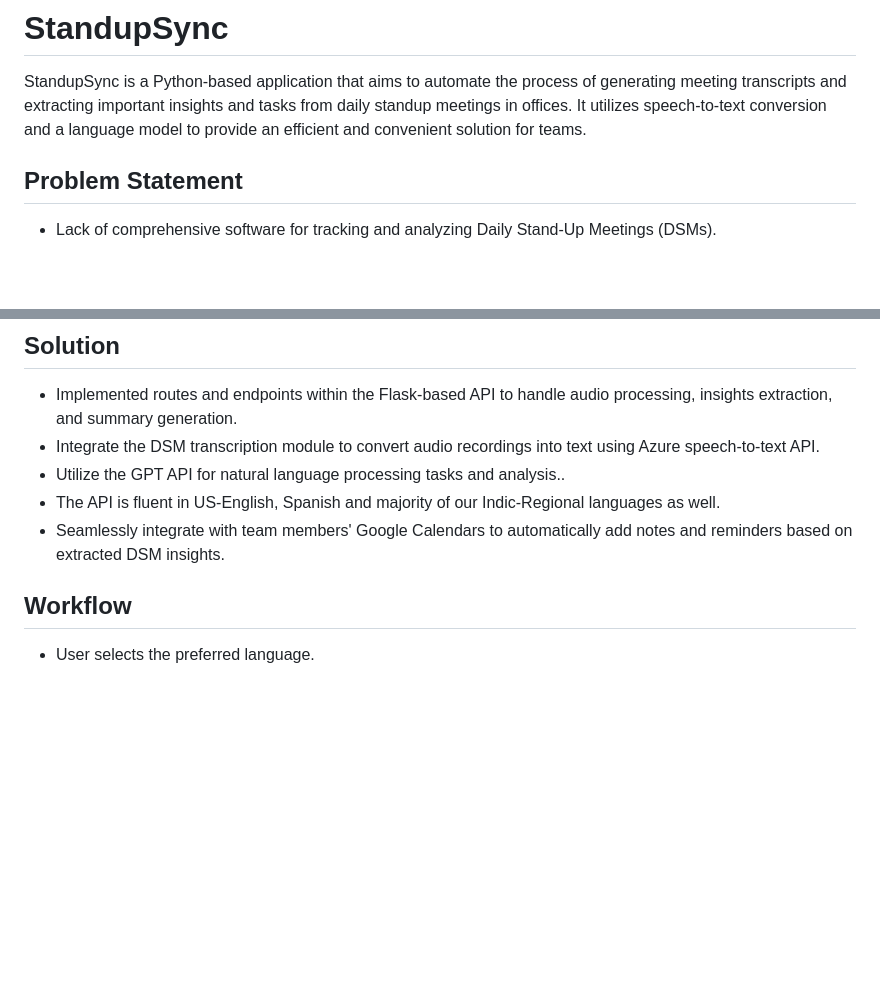
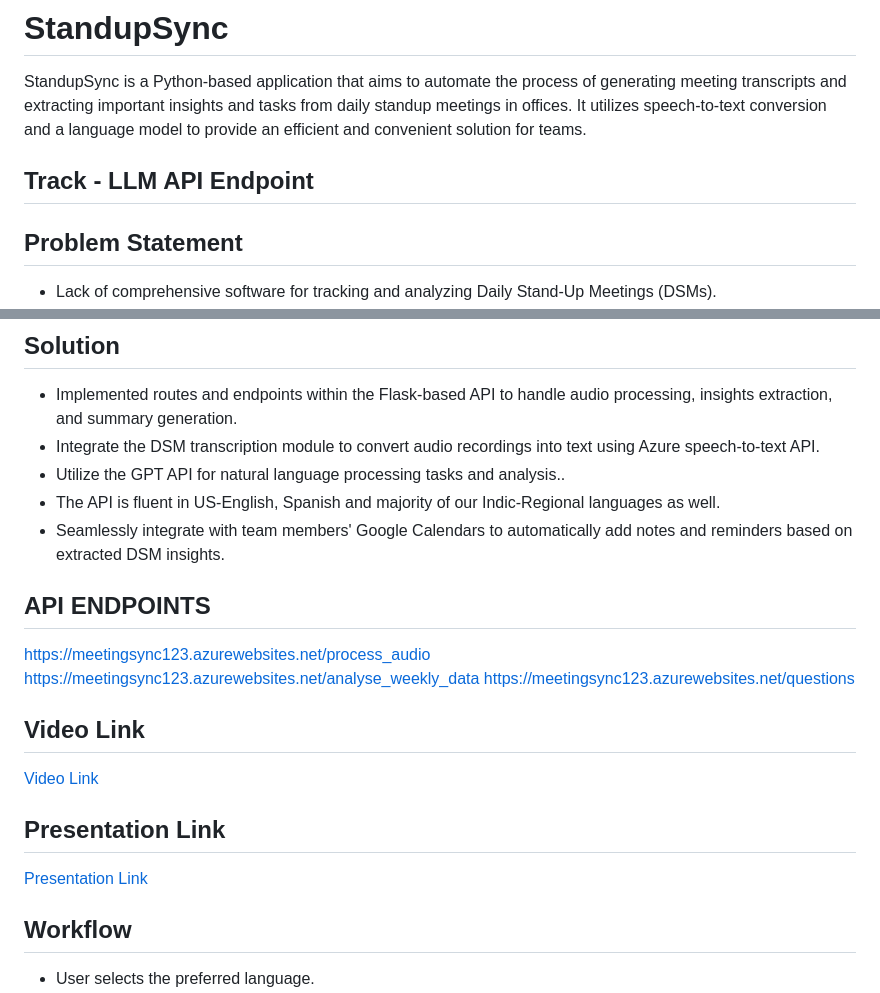
Before and after one commit to Mercor-HackLab/StandupSync, a Markdown page: README.md, 2 parts joined by grey strips. GitHub-like rendering; blank space fills up the shorter version.

Commit message:
chore: updated readme

```diff
--- a/README.md
+++ b/README.md
@@ -1,6 +1,8 @@
 # StandupSync
 
 StandupSync is a Python-based application that aims to automate the process of generating meeting transcripts and extracting important insights and tasks from daily standup meetings in offices. It utilizes speech-to-text conversion and a language model to provide an efficient and convenient solution for teams.
+
+## Track - LLM API Endpoint
 
 ## Problem Statement
 - Lack of comprehensive software for tracking and analyzing Daily Stand-Up Meetings (DSMs).
@@ -16,6 +18,17 @@ StandupSync is a Python-based application that aims to automate the process of g
 - Utilize the GPT API for natural language processing tasks and analysis..
 - The API is fluent in US-English, Spanish and majority of our Indic-Regional languages as well.
 - Seamlessly integrate with team members' Google Calendars to automatically add notes and reminders based on extracted DSM insights.
+
+## API ENDPOINTS
+https://meetingsync123.azurewebsites.net/process_audio
+https://meetingsync123.azurewebsites.net/analyse_weekly_data
+https://meetingsync123.azurewebsites.net/questions
+
+## Video Link
+[Video Link](https://drive.google.com/drive/folders/18GDRqg_0BOjwRme-AA4GUBGqKSfp_mHt?usp=sharing)
+
+## Presentation Link
+[Presentation Link](https://docs.google.com/presentation/d/11PkhfxdJocP7GWlwcuSNR-8Kr3nF9AEv/edit?usp=sharing&ouid=110734208587736988558&rtpof=true&sd=true)
 
 ## Workflow
 - User selects the preferred language.
```
